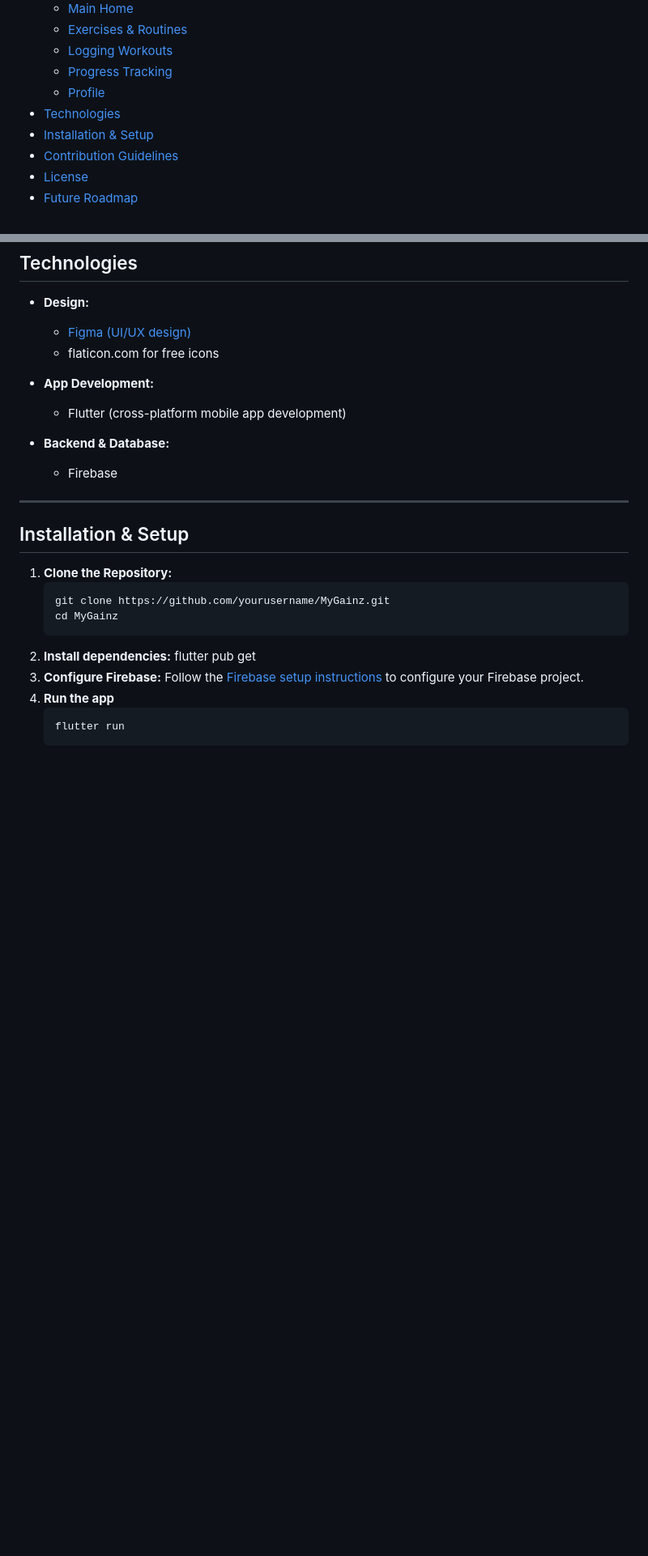
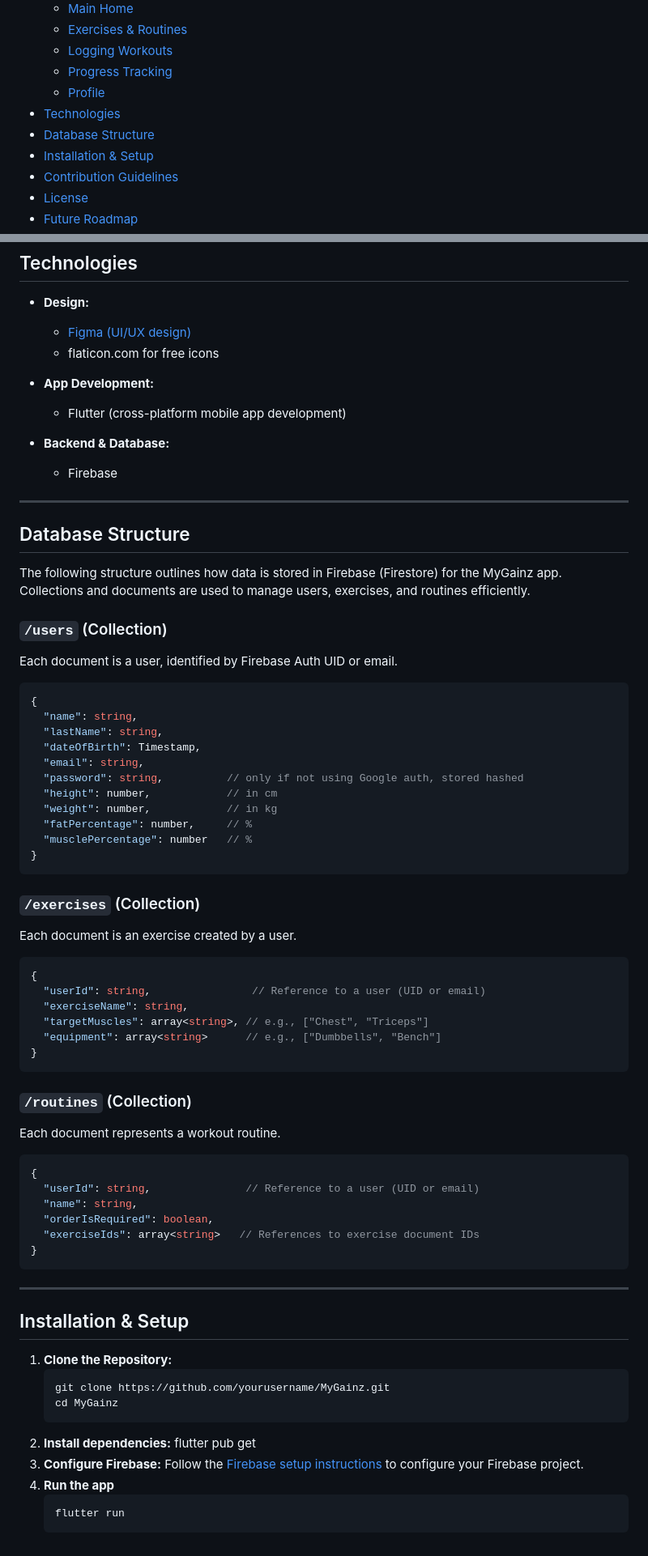
Before and after one commit to MikeGonzaBar/MyGainz, a Markdown page: README.md, 2 parts joined by grey strips. Shown: that part at 81% size. GitHub-like rendering; blank space fills up the shorter version.

Commit message:
Added Firebase DB structure

````diff
--- a/README.md
+++ b/README.md
@@ -16,6 +16,7 @@
   - [Progress Tracking](#progress-tracking)
   - [Profile](#profile)
 - [Technologies](#technologies)
+- [Database Structure](#database-structure)
 - [Installation & Setup](#installation--setup)
 - [Contribution Guidelines](#contribution-guidelines)
 - [License](#license)
@@ -122,6 +123,50 @@ The main dashboard displays:
   - Firebase
 
 ---
+## Database Structure
+The following structure outlines how data is stored in Firebase (Firestore) for the MyGainz app. Collections and documents are used to manage users, exercises, and routines efficiently.
+
+### `/users` (Collection)
+Each document is a user, identified by Firebase Auth UID or email.
+
+```json
+{
+  "name": string,
+  "lastName": string,
+  "dateOfBirth": Timestamp,
+  "email": string,
+  "password": string,          // only if not using Google auth, stored hashed
+  "height": number,            // in cm
+  "weight": number,            // in kg
+  "fatPercentage": number,     // %
+  "musclePercentage": number   // %
+}
+```
+
+### `/exercises` (Collection)
+Each document is an exercise created by a user.
+
+```json
+{
+  "userId": string,                // Reference to a user (UID or email)
+  "exerciseName": string,
+  "targetMuscles": array<string>, // e.g., ["Chest", "Triceps"]
+  "equipment": array<string>      // e.g., ["Dumbbells", "Bench"]
+}
+```
+
+### `/routines` (Collection)
+Each document represents a workout routine.
+
+```json
+{
+  "userId": string,               // Reference to a user (UID or email)
+  "name": string,
+  "orderIsRequired": boolean,
+  "exerciseIds": array<string>   // References to exercise document IDs
+}
+```
+---
 
 ## Installation & Setup
 
````
